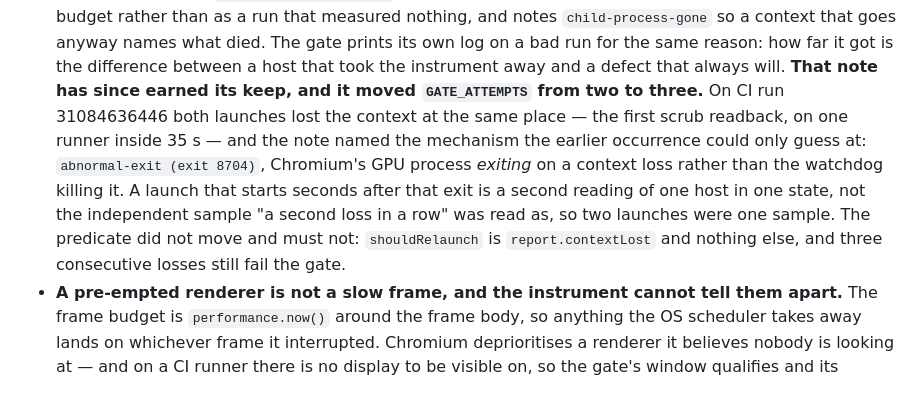
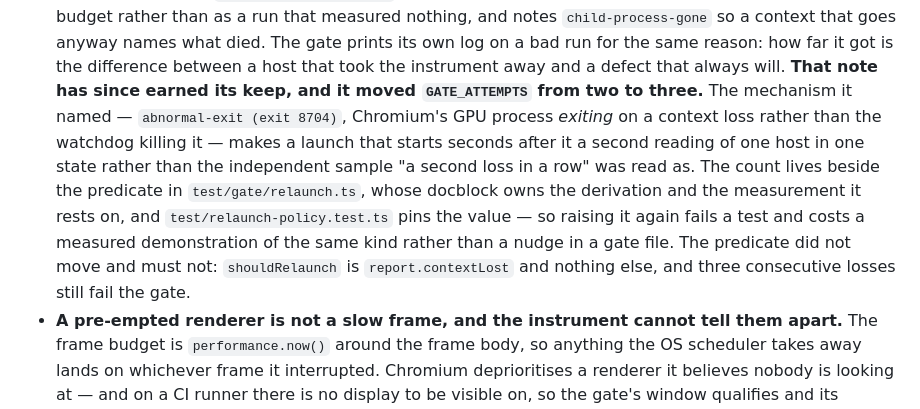
Before and after one commit to cmartinez9/loom-clone, a Markdown page: AGENTS.md, the part around the change. Rendered like a GitHub page.

Commit message:
no-mistakes(document): docs: point AGENTS.md at the relaunch-count owner

```diff
--- a/AGENTS.md
+++ b/AGENTS.md
@@ -1209,15 +1209,15 @@ ONE_MINUS_SRC_ALPHA, ZERO, ONE)` is the fix and the golden gate is what found it
   its own log on a bad run for the same reason: how far it got is the difference
   between a host that took the instrument away and a defect that always will.
   **That note has since earned its keep, and it moved `GATE_ATTEMPTS` from two to
-  three.** On CI run 31084636446 both launches lost the context at the same place —
-  the first scrub readback, on one runner inside 35 s — and the note named the
-  mechanism the earlier occurrence could only guess at: `abnormal-exit (exit 8704)`,
-  Chromium's GPU process _exiting_ on a context loss rather
-  than the watchdog killing it. A launch that starts seconds after that exit is a
-  second reading of one host in one state, not the independent sample "a second loss
-  in a row" was read as, so two launches were one sample. The predicate did not move
-  and must not: `shouldRelaunch` is `report.contextLost` and nothing else, and three
-  consecutive losses still fail the gate.
+  three.** The mechanism it named — `abnormal-exit (exit 8704)`, Chromium's GPU process
+  _exiting_ on a context loss rather than the watchdog killing it — makes a launch that
+  starts seconds after it a second reading of one host in one state rather than the
+  independent sample "a second loss in a row" was read as. The count lives beside the
+  predicate in `test/gate/relaunch.ts`, whose docblock owns the derivation and the
+  measurement it rests on, and `test/relaunch-policy.test.ts` pins the value — so raising
+  it again fails a test and costs a measured demonstration of the same kind rather than a
+  nudge in a gate file. The predicate did not move and must not: `shouldRelaunch` is
+  `report.contextLost` and nothing else, and three consecutive losses still fail the gate.
 - **A pre-empted renderer is not a slow frame, and the instrument cannot tell them
   apart.** The frame budget is `performance.now()` around the frame body, so anything
   the OS scheduler takes away lands on whichever frame it interrupted. Chromium
```
